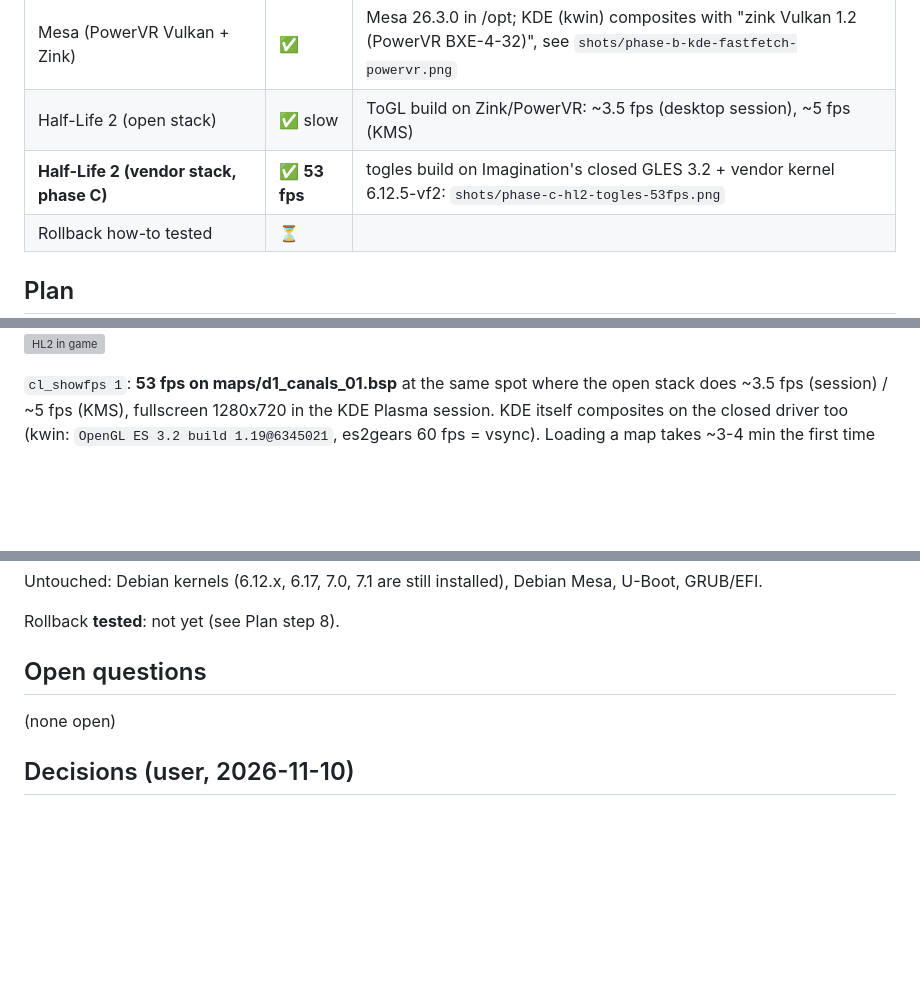
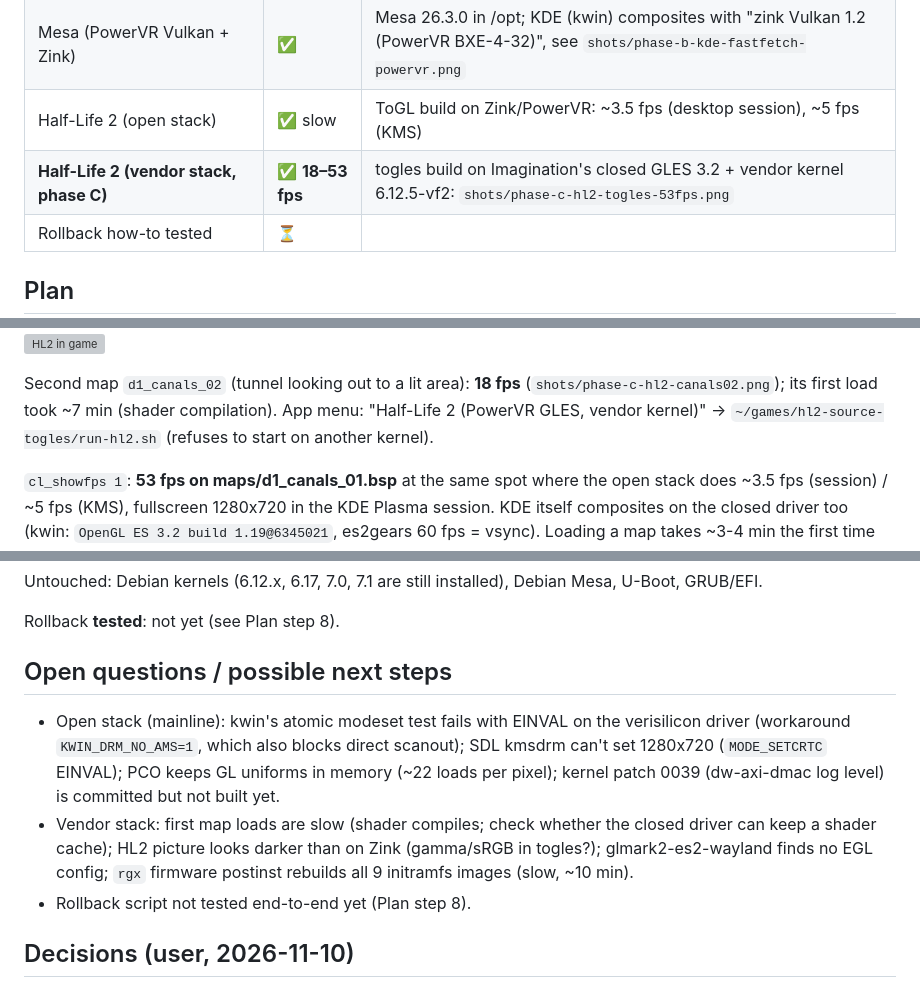
Before and after one commit to Opvolger/linux-drm-jh7110, a Markdown page: jh7110-drm-to-debian-13.md, 3 parts joined by grey strips. Rendered like a GitHub page; blank space fills up the shorter version; grey boxes are pictures that could not be loaded.

Commit message:
Phase C: canals_02 18 fps, app menu entry, open items

```diff
--- a/jh7110-drm-to-debian-13.md
+++ b/jh7110-drm-to-debian-13.md
@@ -35,7 +36,7 @@
 | GPU (IMG BXE-4-32, `drm/imagination`) | ✅ | FW v1.1 boots, `renderD128`; Vulkan 1.2 (`vulkaninfo`) |
 | Mesa (PowerVR Vulkan + Zink) | ✅ | Mesa 26.3.0 in /opt; KDE (kwin) composites with "zink Vulkan 1.2 (PowerVR BXE-4-32)", see `shots/phase-b-kde-fastfetch-powervr.png` |
 | Half-Life 2 (open stack) | ✅ slow | ToGL build on Zink/PowerVR: ~3.5 fps (desktop session), ~5 fps (KMS) |
-| **Half-Life 2 (vendor stack, phase C)** | ✅ **53 fps** | togles build on Imagination's closed GLES 3.2 + vendor kernel 6.12.5-vf2: `shots/phase-c-hl2-togles-53fps.png` |
+| **Half-Life 2 (vendor stack, phase C)** | ✅ **18–53 fps** | togles build on Imagination's closed GLES 3.2 + vendor kernel 6.12.5-vf2: `shots/phase-c-hl2-togles-53fps.png` |
 | Rollback how-to tested | ⏳ | |
 
 ## Plan
@@ -361,6 +362,11 @@ stable) and **Mesa rev 10 (fastest: patches 0001-0005 + 0007, no-robust in env.s
 ![HL2 53 fps](shots/phase-c-hl2-togles-53fps.png)
 ![HL2 in game](shots/phase-c-hl2-togles-ingame.png)
 
+Second map `d1_canals_02` (tunnel looking out to a lit area): **18 fps**
+(`shots/phase-c-hl2-canals02.png`); its first load took ~7 min (shader compilation).
+App menu: "Half-Life 2 (PowerVR GLES, vendor kernel)" → `~/games/hl2-source-togles/run-hl2.sh`
+(refuses to start on another kernel).
+
 `cl_showfps 1`: **53 fps on maps/d1_canals_01.bsp** at the same spot where the open stack does
 ~3.5 fps (session) / ~5 fps (KMS), fullscreen 1280x720 in the KDE Plasma session. KDE itself
 composites on the closed driver too (kwin: `OpenGL ES 3.2 build 1.19@6345021`, es2gears 60 fps =
@@ -438,9 +444,16 @@ Untouched: Debian kernels (6.12.x, 6.17, 7.0, 7.1 are still installed), Debian M
 
 Rollback **tested**: not yet (see Plan step 8).
 
-## Open questions
+## Open questions / possible next steps
 
-(none open)
+- Open stack (mainline): kwin's atomic modeset test fails with EINVAL on the verisilicon driver
+  (workaround `KWIN_DRM_NO_AMS=1`, which also blocks direct scanout); SDL kmsdrm can't set 1280x720
+  (`MODE_SETCRTC` EINVAL); PCO keeps GL uniforms in memory (~22 loads per pixel); kernel patch 0039
+  (dw-axi-dmac log level) is committed but not built yet.
+- Vendor stack: first map loads are slow (shader compiles; check whether the closed driver can keep
+  a shader cache); HL2 picture looks darker than on Zink (gamma/sRGB in togles?); glmark2-es2-wayland
+  finds no EGL config; `rgx` firmware postinst rebuilds all 9 initramfs images (slow, ~10 min).
+- Rollback script not tested end-to-end yet (Plan step 8).
 
 ## Decisions (user, 2026-11-10)
 
```
Also changed, not shown: other parts of jh7110-drm-to-debian-13.md (+1 -0 lines), shots/phase-c-hl2-canals02.png (added).
